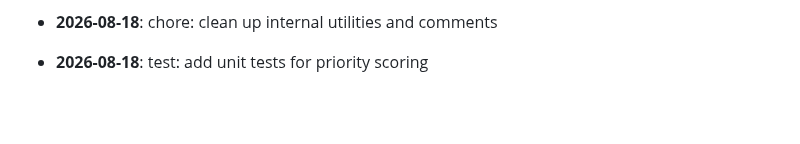
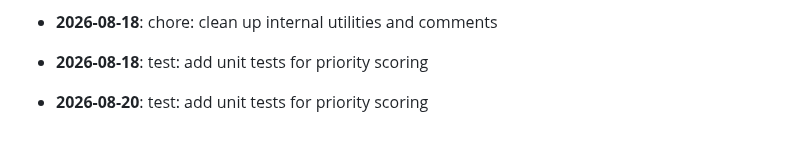
Before and after one commit to mdashfaqq/ReliefLink, a Markdown page: CHANGELOG.md, the part around the change. GitHub-like rendering; blank space fills up the shorter version.

Commit message:
test: add unit tests for priority scoring

```diff
--- a/CHANGELOG.md
+++ b/CHANGELOG.md
@@ -87,3 +87,5 @@ All notable changes to ReliefLink are documented here.
 - **2026-08-18**: chore: clean up internal utilities and comments
 
 - **2026-08-18**: test: add unit tests for priority scoring
+
+- **2026-08-20**: test: add unit tests for priority scoring
```
